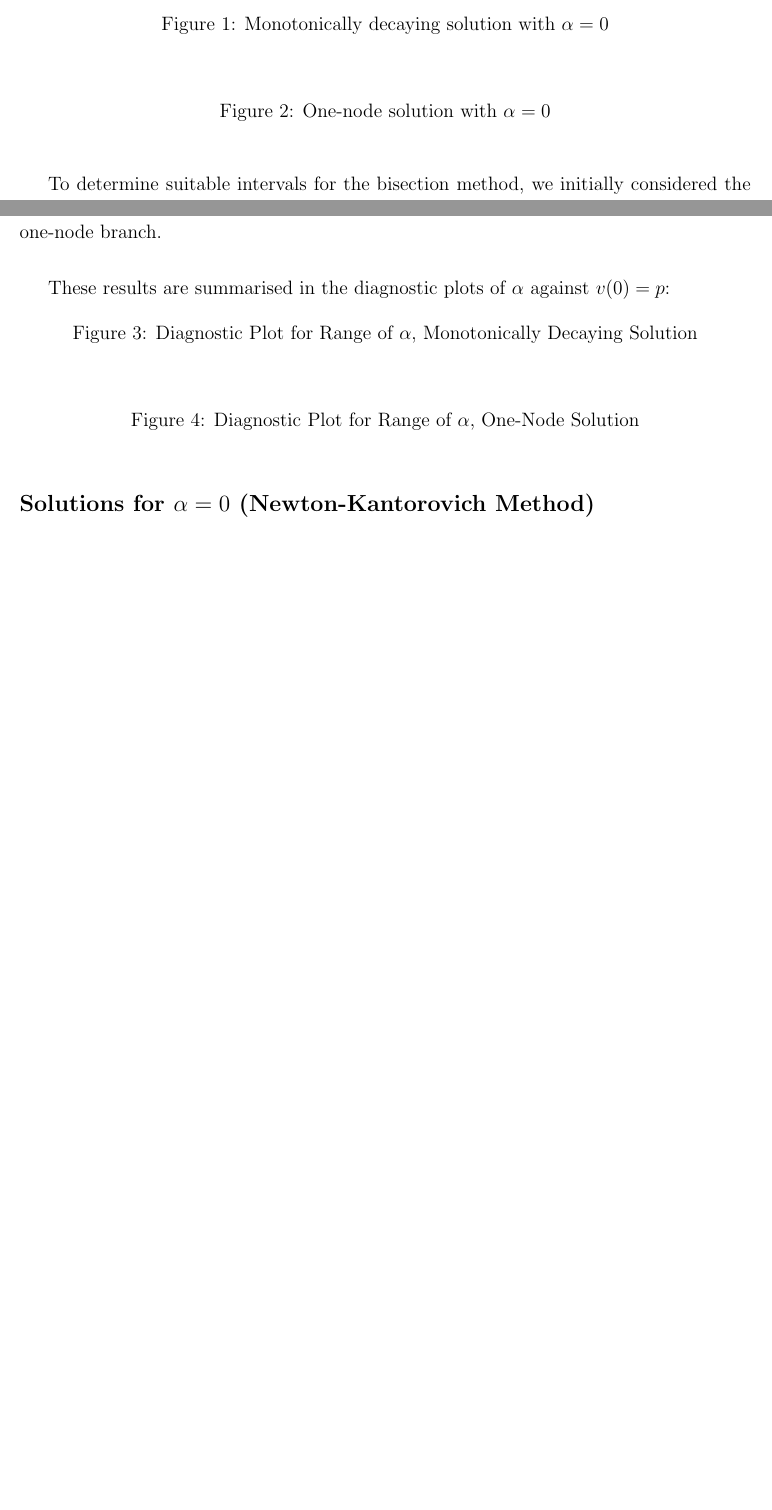
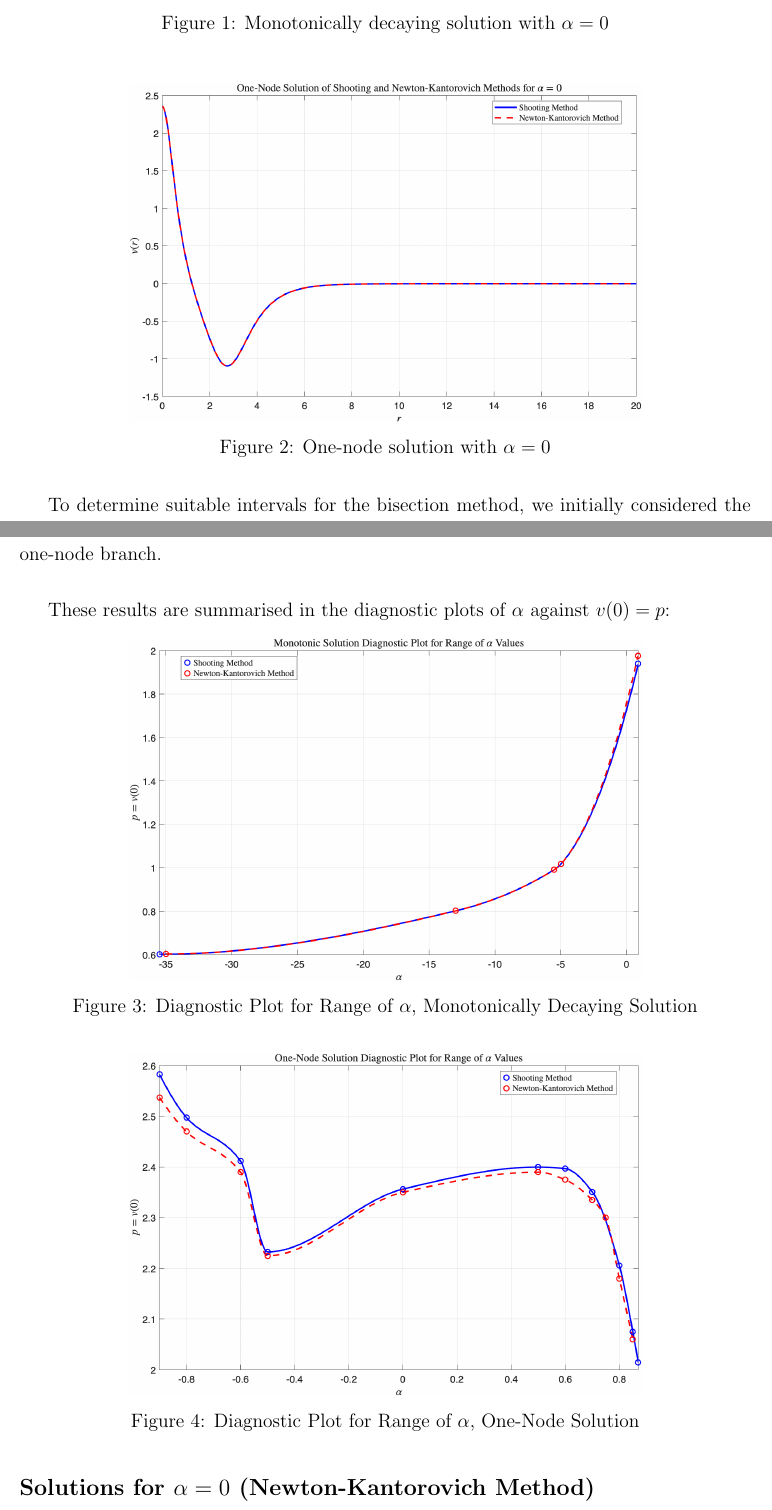
Before and after one commit to HenryR888/nonlinear-shooting-vs-newton-kantorovich-bvp, a LaTeX document (project/project.tex): two parts of pages 6 and 8 of 15 before the commit and two parts of pages 7 and 9 of 16 after it, joined at a grey line, cut so that both start at the same text, the shorter picture padded with empty space. Compiled offline with pdfLaTeX.

Commit message:
add all plots and paths correctly

```diff
--- a/project/project.tex
+++ b/project/project.tex
@@ -224,13 +224,13 @@ which approximates the boundary condition at infinity. Under this condition, the
 
 \begin{figure}[H]
     \centering
-    %\includegraphics[width=0.7\linewidth]{comboalphazeroplot.png}
+    \includegraphics[width=0.7\linewidth]{../plots/comboalphazeroplot.png}
     \caption{Monotonically decaying solution with $\alpha=0$}
 \end{figure}
 
 \begin{figure}[H]
     \centering
-    %\includegraphics[width=0.7\linewidth]{onenodecomboalphazero.png}
+    \includegraphics[width=0.7\linewidth]{../plots/onenodecomboalphazero.png}
     \caption{One-node solution with $\alpha=0$}
 \end{figure}
 
@@ -272,13 +272,13 @@ These results are summarised in the diagnostic plots of $\alpha$ against $v(0)=p
 
 \begin{figure}[H]
     \centering
-    %\includegraphics[width=0.7\linewidth]{monoalphaplotnonzero.png}
+    \includegraphics[width=0.7\linewidth]{../plots/monoalphaplotnonzero.png}
     \caption{Diagnostic Plot for Range of $\alpha$, Monotonically Decaying Solution}
 \end{figure}
 
 \begin{figure}[H]
     \centering
-    %\includegraphics[width=0.7\linewidth]{onenodealphanonzeroa.png}
+    \includegraphics[width=0.7\linewidth]{../plots/onenodealphanonzeroa.png}
     \caption{Diagnostic Plot for Range of $\alpha$, One-Node Solution}
 \end{figure}
 
```
Also changed, not shown: plots/NewKanOneNodealphazero.png (added), plots/comboalphazeroplot.png (added), plots/mono_alphazero.png (added), plots/monoalphaplotnonzero.png (added), plots/monononzeroalpha.png (added), plots/newtonkanmethodalphazero.png (added), plots/one-nodesolutionalphazero.png (added), plots/onenodealphanonzero.png (added), plots/onenodealphanonzeroa.png (added), plots/onenodecomboalphazero.png (added), project/project.pdf, 1 other file.
